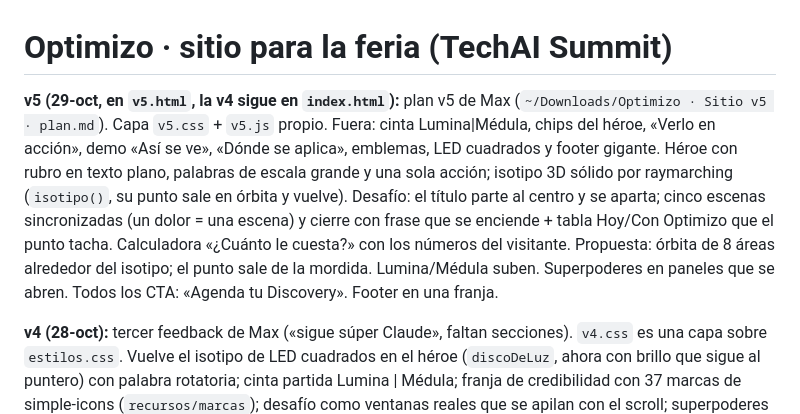
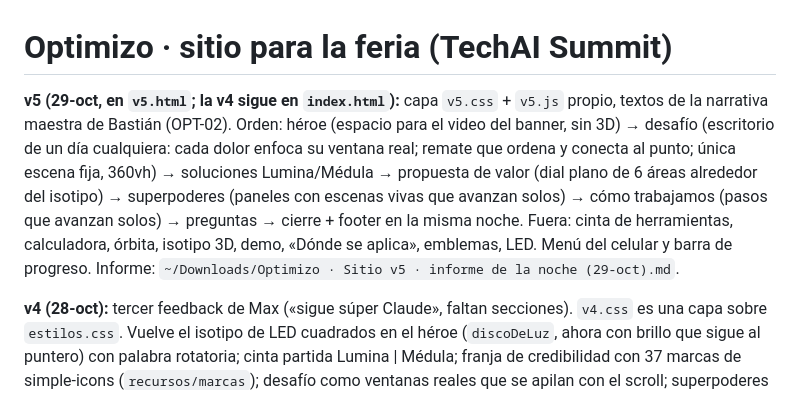
Before and after one commit to sudo-osito/optimizo-sitio, a Markdown page: README.md, the part around the change. GitHub-like rendering.

Commit message:
README: estado de la v5
Co-Authored-By: Claude Opus 5.5 <noreply@anthropic.com>

```diff
--- a/README.md
+++ b/README.md
@@ -1,6 +1,6 @@
 # Optimizo · sitio para la feria (TechAI Summit)
 
-**v5 (29-oct, en `v5.html`, la v4 sigue en `index.html`):** plan v5 de Max (`~/Downloads/Optimizo · Sitio v5 · plan.md`). Capa `v5.css` + `v5.js` propio. Fuera: cinta Lumina|Médula, chips del héroe, «Verlo en acción», demo «Así se ve», «Dónde se aplica», emblemas, LED cuadrados y footer gigante. Héroe con rubro en texto plano, palabras de escala grande y una sola acción; isotipo 3D sólido por raymarching (`isotipo()`, su punto sale en órbita y vuelve). Desafío: el título parte al centro y se aparta; cinco escenas sincronizadas (un dolor = una escena) y cierre con frase que se enciende + tabla Hoy/Con Optimizo que el punto tacha. Calculadora «¿Cuánto le cuesta?» con los números del visitante. Propuesta: órbita de 8 áreas alrededor del isotipo; el punto sale de la mordida. Lumina/Médula suben. Superpoderes en paneles que se abren. Todos los CTA: «Agenda tu Discovery». Footer en una franja.
+**v5 (29-oct, en `v5.html`; la v4 sigue en `index.html`):** capa `v5.css` + `v5.js` propio, textos de la narrativa maestra de Bastián (OPT-02). Orden: héroe (espacio para el video del banner, sin 3D) → desafío (escritorio de un día cualquiera: cada dolor enfoca su ventana real; remate que ordena y conecta al punto; única escena fija, 360vh) → soluciones Lumina/Médula → propuesta de valor (dial plano de 6 áreas alrededor del isotipo) → superpoderes (paneles con escenas vivas que avanzan solos) → cómo trabajamos (pasos que avanzan solos) → preguntas → cierre + footer en la misma noche. Fuera: cinta de herramientas, calculadora, órbita, isotipo 3D, demo, «Dónde se aplica», emblemas, LED. Menú del celular y barra de progreso. Informe: `~/Downloads/Optimizo · Sitio v5 · informe de la noche (29-oct).md`.
 
 **v4 (28-oct):** tercer feedback de Max («sigue súper Claude», faltan secciones). `v4.css` es una capa sobre `estilos.css`. Vuelve el isotipo de LED cuadrados en el héroe (`discoDeLuz`, ahora con brillo que sigue al puntero) con palabra rotatoria; cinta partida Lumina | Médula; franja de credibilidad con 37 marcas de simple-icons (`recursos/marcas`); desafío como ventanas reales que se apilan con el scroll; superpoderes en mosaico estilo Sintra con emblemas SVG hechos con la geometría del isotipo (`emblema()` en app.js) y una mini-interfaz por superpoder; «Dónde se aplica» por área; puertas con panel sólido (Médula legible); método con el entregable de cada etapa; preguntas frecuentes estilo Composio; cierre en tarjeta con piso de LED; footer completo.
 
```
